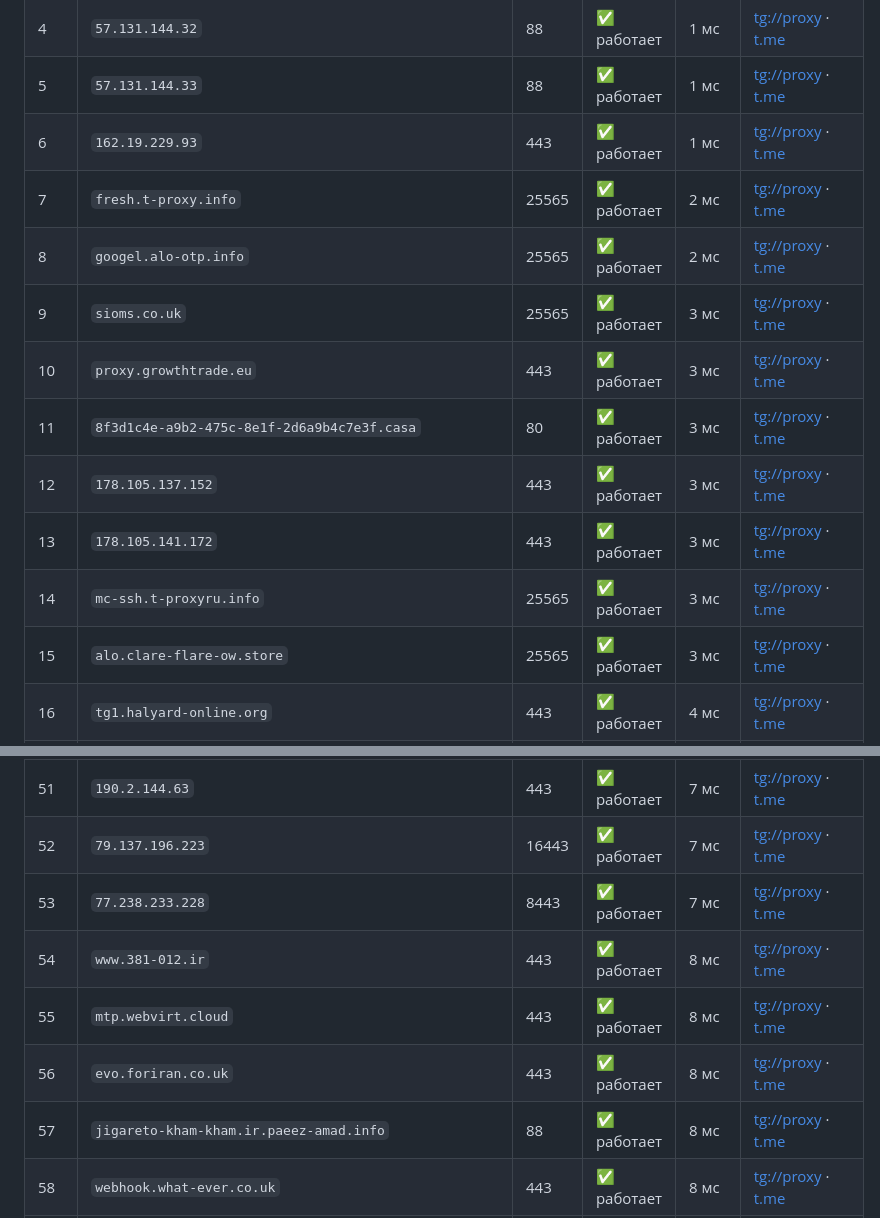
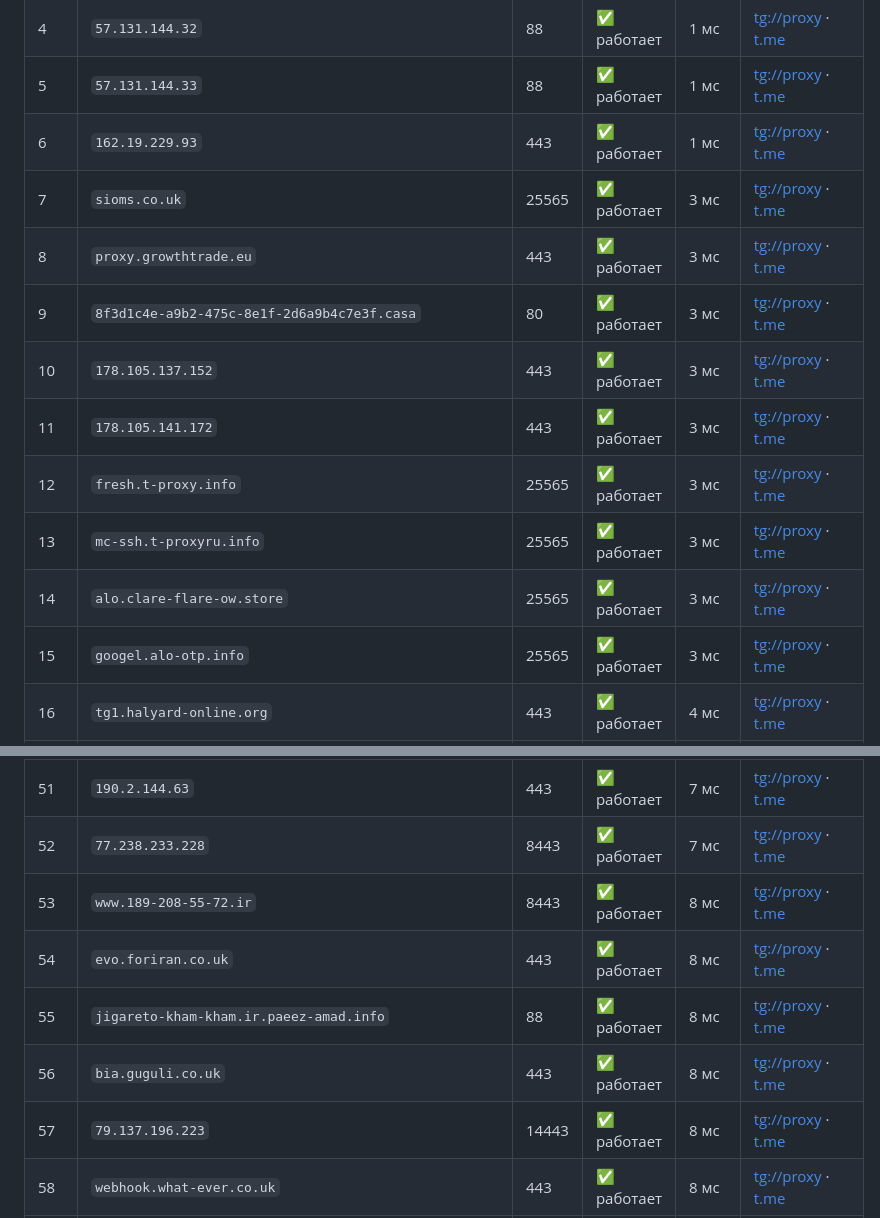
Before and after one commit to tgmtproxy/mtproxy, a Markdown page: README_RU.md, 2 parts joined by grey strips. Drawn GitHub-style.

Commit message:
update README_RU.md 19.09 20:14

```diff
--- a/README_RU.md
+++ b/README_RU.md
@@ -52,13 +52,13 @@
 | 4 | `57.131.144.32` | 88 | ✅ работает | 1 мс | [tg://proxy](tg://proxy?server=57.131.144.32&port=88&secret=ee0000f00f0f775555fffffff5006e2e69626973636f7474692e79656b74616e65742e636f6d) · [t.me](https://t.me/proxy?server=57.131.144.32&port=88&secret=ee0000f00f0f775555fffffff5006e2e69626973636f7474692e79656b74616e65742e636f6d) |
 | 5 | `57.131.144.33` | 88 | ✅ работает | 1 мс | [tg://proxy](tg://proxy?server=57.131.144.33&port=88&secret=ee0000f00f0f775555fffffff5006e2e69626973636f7474692e79656b74616e65742e636f6d) · [t.me](https://t.me/proxy?server=57.131.144.33&port=88&secret=ee0000f00f0f775555fffffff5006e2e69626973636f7474692e79656b74616e65742e636f6d) |
 | 6 | `162.19.229.93` | 443 | ✅ работает | 1 мс | [tg://proxy](tg://proxy?server=162.19.229.93&port=443&secret=ee1603010200010001fc030386e24c3add6d656469612e737465616d706f77657265642e636f6d) · [t.me](https://t.me/proxy?server=162.19.229.93&port=443&secret=ee1603010200010001fc030386e24c3add6d656469612e737465616d706f77657265642e636f6d) |
-| 7 | `fresh.t-proxy.info` | 25565 | ✅ работает | 2 мс | [tg://proxy](tg://proxy?server=fresh.t-proxy.info&port=25565&secret=ee104462821249bd7ac519130220c25d0963646e2e79656b74616e65742e636f6d) · [t.me](https://t.me/proxy?server=fresh.t-proxy.info&port=25565&secret=ee104462821249bd7ac519130220c25d0963646e2e79656b74616e65742e636f6d) |
-| 8 | `googel.alo-otp.info` | 25565 | ✅ работает | 2 мс | [tg://proxy](tg://proxy?server=googel.alo-otp.info&port=25565&secret=ee104462821249bd7ac519130220c25d0963646e2e79656b74616e65742e636f6d) · [t.me](https://t.me/proxy?server=googel.alo-otp.info&port=25565&secret=ee104462821249bd7ac519130220c25d0963646e2e79656b74616e65742e636f6d) |
-| 9 | `sioms.co.uk` | 25565 | ✅ работает | 3 мс | [tg://proxy](tg://proxy?server=sioms.co.uk&port=25565&secret=ee104462821249bd7ac519130220c25d0963646e2e79656b74616e65742e636f6d) · [t.me](https://t.me/proxy?server=sioms.co.uk&port=25565&secret=ee104462821249bd7ac519130220c25d0963646e2e79656b74616e65742e636f6d) |
-| 10 | `proxy.growthtrade.eu` | 443 | ✅ работает | 3 мс | [tg://proxy](tg://proxy?server=proxy.growthtrade.eu&port=443&secret=ee0fff11aae73289dec968ad854b3ffffd7777772e636c6f7564666c6172652e636f6d) · [t.me](https://t.me/proxy?server=proxy.growthtrade.eu&port=443&secret=ee0fff11aae73289dec968ad854b3ffffd7777772e636c6f7564666c6172652e636f6d) |
-| 11 | `8f3d1c4e-a9b2-475c-8e1f-2d6a9b4c7e3f.casa` | 80 | ✅ работает | 3 мс | [tg://proxy](tg://proxy?server=8f3d1c4e-a9b2-475c-8e1f-2d6a9b4c7e3f.casa&port=80&secret=eefc56fb73c972a2309c4787bc1364c2207777772e636c6f7564666c6172652e636f6d) · [t.me](https://t.me/proxy?server=8f3d1c4e-a9b2-475c-8e1f-2d6a9b4c7e3f.casa&port=80&secret=eefc56fb73c972a2309c4787bc1364c2207777772e636c6f7564666c6172652e636f6d) |
-| 12 | `178.105.137.152` | 443 | ✅ работает | 3 мс | [tg://proxy](tg://proxy?server=178.105.137.152&port=443&secret=eeabf13064a3bf0851a02ad67114f842ce676f6f676c65617069732e636f6d) · [t.me](https://t.me/proxy?server=178.105.137.152&port=443&secret=eeabf13064a3bf0851a02ad67114f842ce676f6f676c65617069732e636f6d) |
-| 13 | `178.105.141.172` | 443 | ✅ работает | 3 мс | [tg://proxy](tg://proxy?server=178.105.141.172&port=443&secret=ee8db761231b91c7c07ac0a6e7323ad41b676f6f676c65617069732e636f6d) · [t.me](https://t.me/proxy?server=178.105.141.172&port=443&secret=ee8db761231b91c7c07ac0a6e7323ad41b676f6f676c65617069732e636f6d) |
-| 14 | `mc-ssh.t-proxyru.info` | 25565 | ✅ работает | 3 мс | [tg://proxy](tg://proxy?server=mc-ssh.t-proxyru.info&port=25565&secret=ee104462821249bd7ac519130220c25d0963646e2e79656b74616e65742e636f6d) · [t.me](https://t.me/proxy?server=mc-ssh.t-proxyru.info&port=25565&secret=ee104462821249bd7ac519130220c25d0963646e2e79656b74616e65742e636f6d) |
-| 15 | `alo.clare-flare-ow.store` | 25565 | ✅ работает | 3 мс | [tg://proxy](tg://proxy?server=alo.clare-flare-ow.store&port=25565&secret=ee104462821249bd7ac519130220c25d0963646e2e79656b74616e65742e636f6d) · [t.me](https://t.me/proxy?server=alo.clare-flare-ow.store&port=25565&secret=ee104462821249bd7ac519130220c25d0963646e2e79656b74616e65742e636f6d) |
+| 7 | `sioms.co.uk` | 25565 | ✅ работает | 3 мс | [tg://proxy](tg://proxy?server=sioms.co.uk&port=25565&secret=ee104462821249bd7ac519130220c25d0963646e2e79656b74616e65742e636f6d) · [t.me](https://t.me/proxy?server=sioms.co.uk&port=25565&secret=ee104462821249bd7ac519130220c25d0963646e2e79656b74616e65742e636f6d) |
+| 8 | `proxy.growthtrade.eu` | 443 | ✅ работает | 3 мс | [tg://proxy](tg://proxy?server=proxy.growthtrade.eu&port=443&secret=ee54e6e41e680ad7765a0679a5a24eb49b79612e7275) · [t.me](https://t.me/proxy?server=proxy.growthtrade.eu&port=443&secret=ee54e6e41e680ad7765a0679a5a24eb49b79612e7275) |
+| 9 | `8f3d1c4e-a9b2-475c-8e1f-2d6a9b4c7e3f.casa` | 80 | ✅ работает | 3 мс | [tg://proxy](tg://proxy?server=8f3d1c4e-a9b2-475c-8e1f-2d6a9b4c7e3f.casa&port=80&secret=eefc56fb73c972a2309c4787bc1364c2207777772e636c6f7564666c6172652e636f6d) · [t.me](https://t.me/proxy?server=8f3d1c4e-a9b2-475c-8e1f-2d6a9b4c7e3f.casa&port=80&secret=eefc56fb73c972a2309c4787bc1364c2207777772e636c6f7564666c6172652e636f6d) |
+| 10 | `178.105.137.152` | 443 | ✅ работает | 3 мс | [tg://proxy](tg://proxy?server=178.105.137.152&port=443&secret=eeabf13064a3bf0851a02ad67114f842ce676f6f676c65617069732e636f6d) · [t.me](https://t.me/proxy?server=178.105.137.152&port=443&secret=eeabf13064a3bf0851a02ad67114f842ce676f6f676c65617069732e636f6d) |
+| 11 | `178.105.141.172` | 443 | ✅ работает | 3 мс | [tg://proxy](tg://proxy?server=178.105.141.172&port=443&secret=ee8db761231b91c7c07ac0a6e7323ad41b676f6f676c65617069732e636f6d) · [t.me](https://t.me/proxy?server=178.105.141.172&port=443&secret=ee8db761231b91c7c07ac0a6e7323ad41b676f6f676c65617069732e636f6d) |
+| 12 | `fresh.t-proxy.info` | 25565 | ✅ работает | 3 мс | [tg://proxy](tg://proxy?server=fresh.t-proxy.info&port=25565&secret=ee104462821249bd7ac519130220c25d0963646e2e79656b74616e65742e636f6d) · [t.me](https://t.me/proxy?server=fresh.t-proxy.info&port=25565&secret=ee104462821249bd7ac519130220c25d0963646e2e79656b74616e65742e636f6d) |
+| 13 | `mc-ssh.t-proxyru.info` | 25565 | ✅ работает | 3 мс | [tg://proxy](tg://proxy?server=mc-ssh.t-proxyru.info&port=25565&secret=ee104462821249bd7ac519130220c25d0963646e2e79656b74616e65742e636f6d) · [t.me](https://t.me/proxy?server=mc-ssh.t-proxyru.info&port=25565&secret=ee104462821249bd7ac519130220c25d0963646e2e79656b74616e65742e636f6d) |
+| 14 | `alo.clare-flare-ow.store` | 25565 | ✅ работает | 3 мс | [tg://proxy](tg://proxy?server=alo.clare-flare-ow.store&port=25565&secret=ee104462821249bd7ac519130220c25d0963646e2e79656b74616e65742e636f6d) · [t.me](https://t.me/proxy?server=alo.clare-flare-ow.store&port=25565&secret=ee104462821249bd7ac519130220c25d0963646e2e79656b74616e65742e636f6d) |
+| 15 | `googel.alo-otp.info` | 25565 | ✅ работает | 3 мс | [tg://proxy](tg://proxy?server=googel.alo-otp.info&port=25565&secret=ee104462821249bd7ac519130220c25d0963646e2e79656b74616e65742e636f6d) · [t.me](https://t.me/proxy?server=googel.alo-otp.info&port=25565&secret=ee104462821249bd7ac519130220c25d0963646e2e79656b74616e65742e636f6d) |
 | 16 | `tg1.halyard-online.org` | 443 | ✅ работает | 4 мс | [tg://proxy](tg://proxy?server=tg1.halyard-online.org&port=443&secret=ee09da7664509499e7dd7f71b948cd54c47467322e68616c796172642d6f6e6c696e652e6f7267) · [t.me](https://t.me/proxy?server=tg1.halyard-online.org&port=443&secret=ee09da7664509499e7dd7f71b948cd54c47467322e68616c796172642d6f6e6c696e652e6f7267) |
@@ -99,8 +99,8 @@
 | 51 | `190.2.144.63` | 443 | ✅ работает | 7 мс | [tg://proxy](tg://proxy?server=190.2.144.63&port=443&secret=eea3c15217ac9f487f3a9c2a1cab661ebb7777772e676f6f676c652e636f6d) · [t.me](https://t.me/proxy?server=190.2.144.63&port=443&secret=eea3c15217ac9f487f3a9c2a1cab661ebb7777772e676f6f676c652e636f6d) |
-| 52 | `79.137.196.223` | 16443 | ✅ работает | 7 мс | [tg://proxy](tg://proxy?server=79.137.196.223&port=16443&secret=ee64cb94437cedd507cf9c4d83fbc229287777772e636c6f7564666c6172652e636f6d) · [t.me](https://t.me/proxy?server=79.137.196.223&port=16443&secret=ee64cb94437cedd507cf9c4d83fbc229287777772e636c6f7564666c6172652e636f6d) |
-| 53 | `77.238.233.228` | 8443 | ✅ работает | 7 мс | [tg://proxy](tg://proxy?server=77.238.233.228&port=8443&secret=ee6321048187495dfac59a030220c25d8e626973636f7474692e79656b74616e65742e636f6d) · [t.me](https://t.me/proxy?server=77.238.233.228&port=8443&secret=ee6321048187495dfac59a030220c25d8e626973636f7474692e79656b74616e65742e636f6d) |
-| 54 | `www.381-012.ir` | 443 | ✅ работает | 8 мс | [tg://proxy](tg://proxy?server=www.381-012.ir&port=443&secret=ee1044048187495dfac59a030220c25cb37777772e7961686f6f2e636f6d) · [t.me](https://t.me/proxy?server=www.381-012.ir&port=443&secret=ee1044048187495dfac59a030220c25cb37777772e7961686f6f2e636f6d) |
-| 55 | `mtp.webvirt.cloud` | 443 | ✅ работает | 8 мс | [tg://proxy](tg://proxy?server=mtp.webvirt.cloud&port=443&secret=ee938dd87467bc49301de2e9765cf20f4374656c2e776562766972742e636c6f7564) · [t.me](https://t.me/proxy?server=mtp.webvirt.cloud&port=443&secret=ee938dd87467bc49301de2e9765cf20f4374656c2e776562766972742e636c6f7564) |
-| 56 | `evo.foriran.co.uk` | 443 | ✅ работает | 8 мс | [tg://proxy](tg://proxy?server=evo.foriran.co.uk&port=443&secret=ee1603010200010001fc030386e24c3add6d656469612e737465616d706f77657265642e636f6d) · [t.me](https://t.me/proxy?server=evo.foriran.co.uk&port=443&secret=ee1603010200010001fc030386e24c3add6d656469612e737465616d706f77657265642e636f6d) |
-| 57 | `jigareto-kham-kham.ir.paeez-amad.info` | 88 | ✅ работает | 8 мс | [tg://proxy](tg://proxy?server=jigareto-kham-kham.ir.paeez-amad.info&port=88&secret=ee0000f00f0f775555fffffff5006e2e697374617469632e666172616b61762e636f6d) · [t.me](https://t.me/proxy?server=jigareto-kham-kham.ir.paeez-amad.info&port=88&secret=ee0000f00f0f775555fffffff5006e2e697374617469632e666172616b61762e636f6d) |
+| 52 | `77.238.233.228` | 8443 | ✅ работает | 7 мс | [tg://proxy](tg://proxy?server=77.238.233.228&port=8443&secret=ee6321048187495dfac59a030220c25d8e626973636f7474692e79656b74616e65742e636f6d) · [t.me](https://t.me/proxy?server=77.238.233.228&port=8443&secret=ee6321048187495dfac59a030220c25d8e626973636f7474692e79656b74616e65742e636f6d) |
+| 53 | `www.189-208-55-72.ir` | 8443 | ✅ работает | 8 мс | [tg://proxy](tg://proxy?server=www.189-208-55-72.ir&port=8443&secret=ee1044048187495dfac59a030220c25cb3626973636f7474692e79656b74616e65742e636f6d) · [t.me](https://t.me/proxy?server=www.189-208-55-72.ir&port=8443&secret=ee1044048187495dfac59a030220c25cb3626973636f7474692e79656b74616e65742e636f6d) |
+| 54 | `evo.foriran.co.uk` | 443 | ✅ работает | 8 мс | [tg://proxy](tg://proxy?server=evo.foriran.co.uk&port=443&secret=ee1603010200010001fc030386e24c3add6d656469612e737465616d706f77657265642e636f6d) · [t.me](https://t.me/proxy?server=evo.foriran.co.uk&port=443&secret=ee1603010200010001fc030386e24c3add6d656469612e737465616d706f77657265642e636f6d) |
+| 55 | `jigareto-kham-kham.ir.paeez-amad.info` | 88 | ✅ работает | 8 мс | [tg://proxy](tg://proxy?server=jigareto-kham-kham.ir.paeez-amad.info&port=88&secret=ee0000f00f0f775555fffffff5006e2e697374617469632e666172616b61762e636f6d) · [t.me](https://t.me/proxy?server=jigareto-kham-kham.ir.paeez-amad.info&port=88&secret=ee0000f00f0f775555fffffff5006e2e697374617469632e666172616b61762e636f6d) |
+| 56 | `bia.guguli.co.uk` | 443 | ✅ работает | 8 мс | [tg://proxy](tg://proxy?server=bia.guguli.co.uk&port=443&secret=ee1603010200010001fc030386e24c3add6d656469612e737465616d706f77657265642e636f6d) · [t.me](https://t.me/proxy?server=bia.guguli.co.uk&port=443&secret=ee1603010200010001fc030386e24c3add6d656469612e737465616d706f77657265642e636f6d) |
+| 57 | `79.137.196.223` | 14443 | ✅ работает | 8 мс | [tg://proxy](tg://proxy?server=79.137.196.223&port=14443&secret=ee9e28cf588967add684c5e759fea036d47777772e636c6f7564666c6172652e636f6d) · [t.me](https://t.me/proxy?server=79.137.196.223&port=14443&secret=ee9e28cf588967add684c5e759fea036d47777772e636c6f7564666c6172652e636f6d) |
 | 58 | `webhook.what-ever.co.uk` | 443 | ✅ работает | 8 мс | [tg://proxy](tg://proxy?server=webhook.what-ever.co.uk&port=443&secret=eeddffffffc5a1168b2ff3eba31cbfffff7765622e62616c652e6169) · [t.me](https://t.me/proxy?server=webhook.what-ever.co.uk&port=443&secret=eeddffffffc5a1168b2ff3eba31cbfffff7765622e62616c652e6169) |
```
Also changed, not shown: other parts of README_RU.md (+77 -77 lines).
